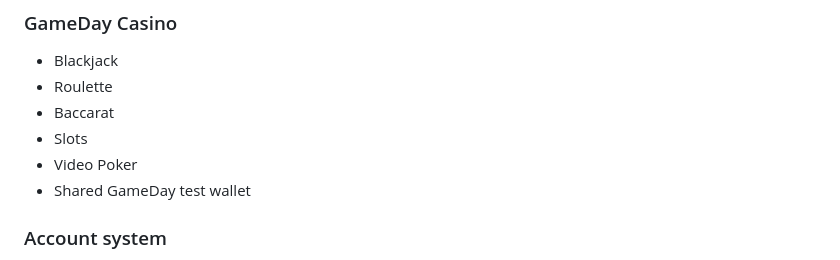
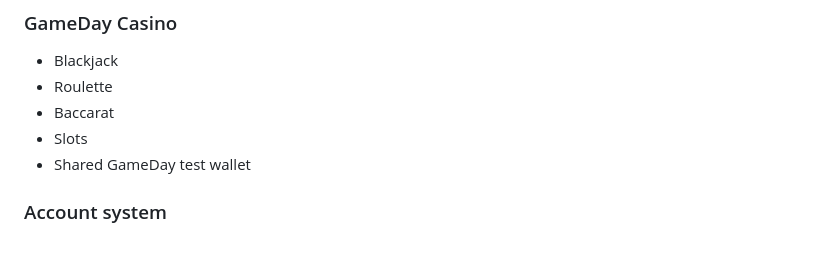
Before and after one commit to daddypaid/Game-day-sports, a Markdown page: BUYER-OVERVIEW.md, the part around the change. Drawn GitHub-style.

Commit message:
Update buyer overview after Video Poker removal

```diff
--- a/BUYER-OVERVIEW.md
+++ b/BUYER-OVERVIEW.md
@@ -25,7 +25,6 @@ GameDay is **not** represented as a licensed real-money gambling operation. The
 - Roulette
 - Baccarat
 - Slots
-- Video Poker
 - Shared GameDay test wallet
 
 ### Account system
```
